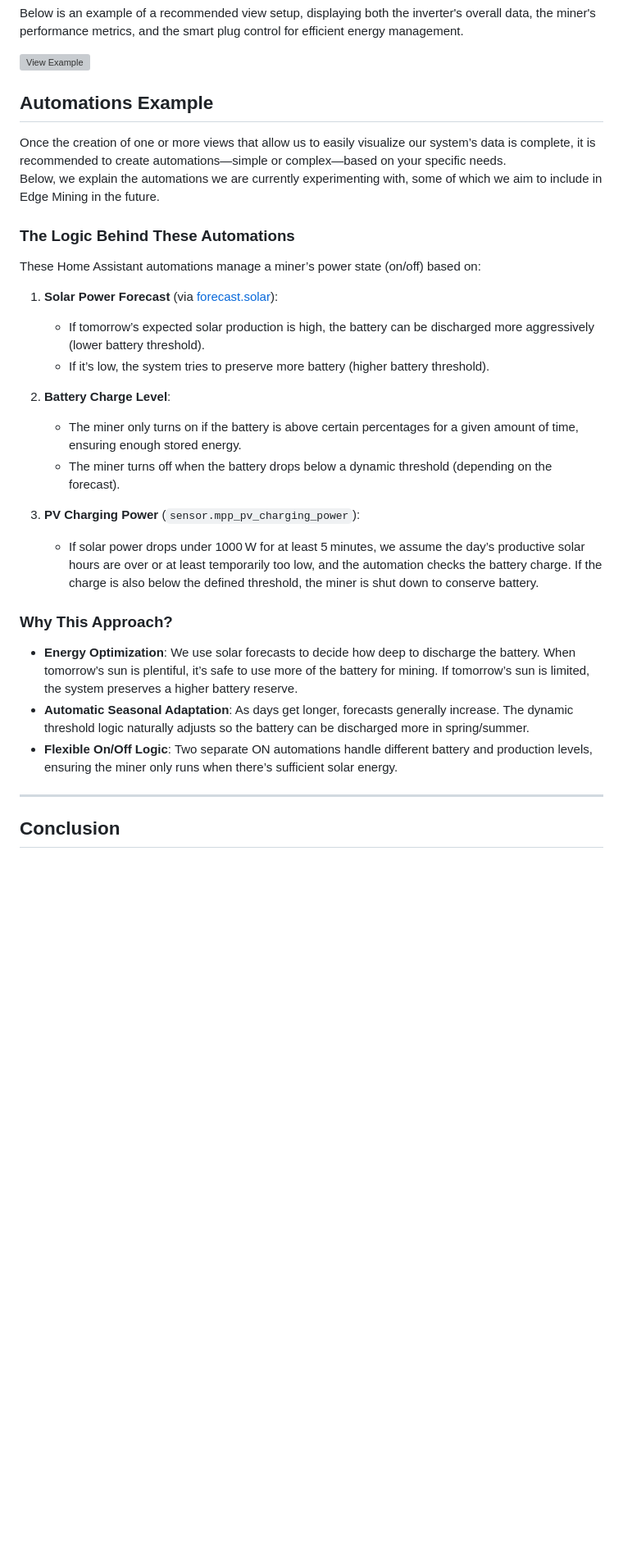
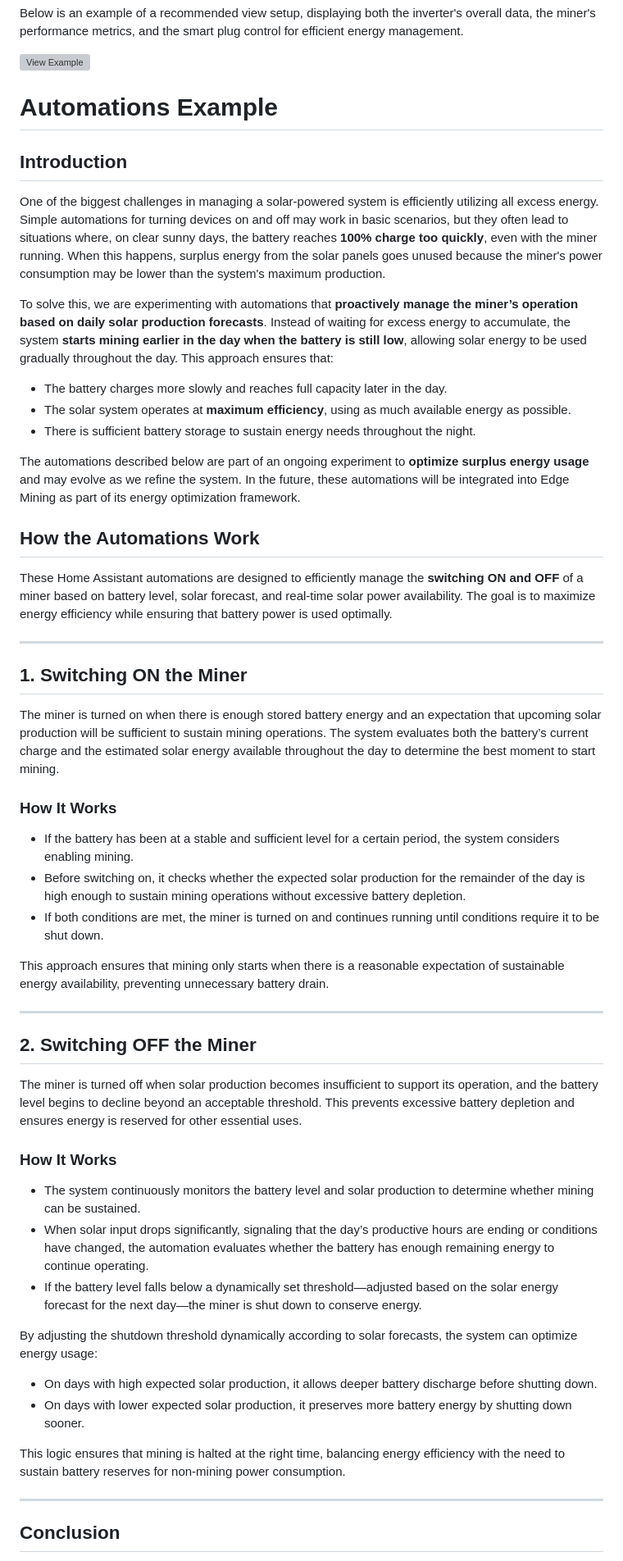
Before and after one commit to edge-mining/addon, a Markdown page: README.md, the part around the change printed below. Shown: that part at 82% size. GitHub-like rendering; blank space fills up the shorter version; grey boxes are pictures that could not be loaded.

```diff
--- a/README.md
+++ b/README.md
@@ -103,34 +103,58 @@ Below is an example of a recommended view setup, displaying both the inverter's
 ![View Example](https://github.com/sfrrcr/addon-edge-mining/blob/main/images/view-example.png)
 
 
-## Automations Example
+# Automations Example
 
-Once the creation of one or more views that allow us to easily visualize our system’s data is complete, it is recommended to create automations—simple or complex—based on your specific needs.
-Below, we explain the automations we are currently experimenting with, some of which we aim to include in Edge Mining in the future.
+## Introduction
 
-### The Logic Behind These Automations
+One of the biggest challenges in managing a solar-powered system is efficiently utilizing all excess energy. Simple automations for turning devices on and off may work in basic scenarios, but they often lead to situations where, on clear sunny days, the battery reaches **100% charge too quickly**, even with the miner running. When this happens, surplus energy from the solar panels goes unused because the miner's power consumption may be lower than the system's maximum production.
 
-These Home Assistant automations manage a miner’s power state (on/off) based on:
+To solve this, we are experimenting with automations that **proactively manage the miner’s operation based on daily solar production forecasts**. Instead of waiting for excess energy to accumulate, the system **starts mining earlier in the day when the battery is still low**, allowing solar energy to be used gradually throughout the day. This approach ensures that:
 
-1. **Solar Power Forecast** (via [forecast.solar](https://forecast.solar)):
+- The battery charges more slowly and reaches full capacity later in the day.
+- The solar system operates at **maximum efficiency**, using as much available energy as possible.
+- There is sufficient battery storage to sustain energy needs throughout the night.
 
-   - If tomorrow’s expected solar production is high, the battery can be discharged more aggressively (lower battery threshold).
-   - If it’s low, the system tries to preserve more battery (higher battery threshold).
+The automations described below are part of an ongoing experiment to **optimize surplus energy usage** and may evolve as we refine the system. In the future, these automations will be integrated into Edge Mining as part of its energy optimization framework.
 
-2. **Battery Charge Level**:
+## How the Automations Work
 
-   - The miner only turns on if the battery is above certain percentages for a given amount of time, ensuring enough stored energy.
-   - The miner turns off when the battery drops below a dynamic threshold (depending on the forecast).
+These Home Assistant automations are designed to efficiently manage the **switching ON and OFF** of a miner based on battery level, solar forecast, and real-time solar power availability. The goal is to maximize energy efficiency while ensuring that battery power is used optimally.
 
-3. **PV Charging Power** (`sensor.mpp_pv_charging_power`):
+---
 
-   - If solar power drops under 1000 W for at least 5 minutes, we assume the day’s productive solar hours are over or at least temporarily too low, and the automation checks the battery charge. If the charge is also below the defined threshold, the miner is shut down to conserve battery.
+## **1. Switching ON the Miner**
 
-### Why This Approach?
+The miner is turned on when there is enough stored battery energy and an expectation that upcoming solar production will be sufficient to sustain mining operations. The system evaluates both the battery’s current charge and the estimated solar energy available throughout the day to determine the best moment to start mining.
 
-- **Energy Optimization**: We use solar forecasts to decide how deep to discharge the battery. When tomorrow’s sun is plentiful, it’s safe to use more of the battery for mining. If tomorrow’s sun is limited, the system preserves a higher battery reserve.
-- **Automatic Seasonal Adaptation**: As days get longer, forecasts generally increase. The dynamic threshold logic naturally adjusts so the battery can be discharged more in spring/summer.
-- **Flexible On/Off Logic**: Two separate ON automations handle different battery and production levels, ensuring the miner only runs when there’s sufficient solar energy.
+### **How It Works**
+
+- If the battery has been at a stable and sufficient level for a certain period, the system considers enabling mining.
+- Before switching on, it checks whether the expected solar production for the remainder of the day is high enough to sustain mining operations without excessive battery depletion.
+- If both conditions are met, the miner is turned on and continues running until conditions require it to be shut down.
+
+This approach ensures that mining only starts when there is a reasonable expectation of sustainable energy availability, preventing unnecessary battery drain.
+
+---
+
+## **2. Switching OFF the Miner**
+
+The miner is turned off when solar production becomes insufficient to support its operation, and the battery level begins to decline beyond an acceptable threshold. This prevents excessive battery depletion and ensures energy is reserved for other essential uses.
+
+### **How It Works**
+
+- The system continuously monitors the battery level and solar production to determine whether mining can be sustained.
+- When solar input drops significantly, signaling that the day’s productive hours are ending or conditions have changed, the automation evaluates whether the battery has enough remaining energy to continue operating.
+- If the battery level falls below a dynamically set threshold—adjusted based on the solar energy forecast for the next day—the miner is shut down to conserve energy.
+
+By adjusting the shutdown threshold dynamically according to solar forecasts, the system can optimize energy usage:
+
+- On days with high expected solar production, it allows deeper battery discharge before shutting down.
+- On days with lower expected solar production, it preserves more battery energy by shutting down sooner.
+
+This logic ensures that mining is halted at the right time, balancing energy efficiency with the need to sustain battery reserves for non-mining power consumption.
+
+
 
 
 ---
```
Also changed, not shown: other parts of README.md (+1 -1 lines).
